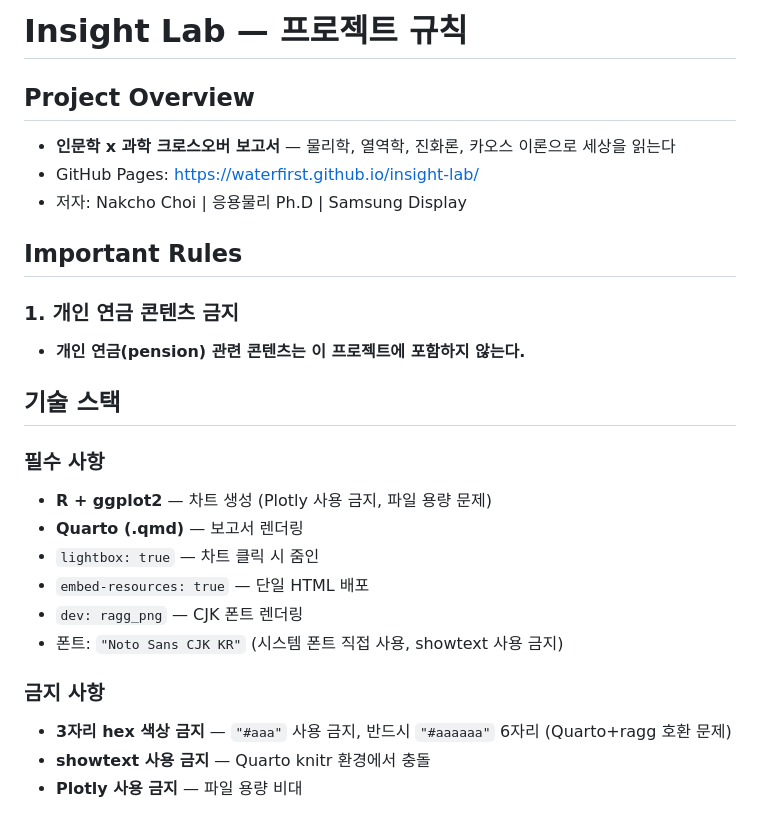
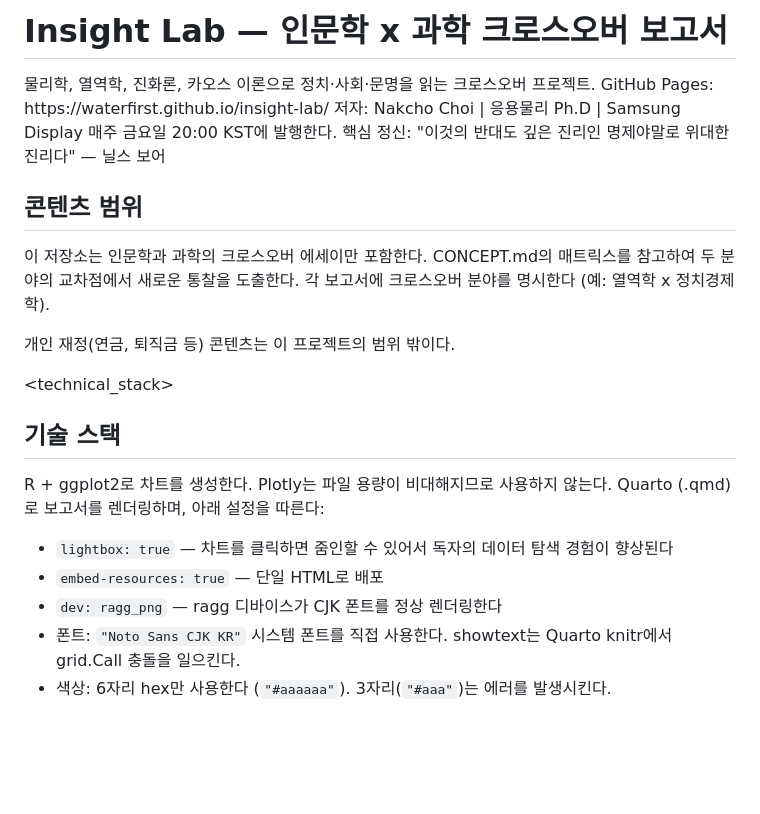
Before and after one commit to waterfirst/insight-lab, a Markdown page: CLAUDE.md, the part around one of its changes. Drawn GitHub-style; blank space fills up the shorter version.

```diff
--- a/CLAUDE.md
+++ b/CLAUDE.md
@@ -1,27 +1,35 @@
-# Insight Lab — 프로젝트 규칙
+# Insight Lab — 인문학 x 과학 크로스오버 보고서
 
-## Project Overview
-- **인문학 x 과학 크로스오버 보고서** — 물리학, 열역학, 진화론, 카오스 이론으로 세상을 읽는다
-- GitHub Pages: https://waterfirst.github.io/insight-lab/
-- 저자: Nakcho Choi | 응용물리 Ph.D | Samsung Display
+<context>
+물리학, 열역학, 진화론, 카오스 이론으로 정치·사회·문명을 읽는 크로스오버 프로젝트.
+GitHub Pages: https://waterfirst.github.io/insight-lab/
+저자: Nakcho Choi | 응용물리 Ph.D | Samsung Display
+매주 금요일 20:00 KST에 발행한다.
+핵심 정신: "이것의 반대도 깊은 진리인 명제야말로 위대한 진리다" — 닐스 보어
+</context>
 
-## Important Rules
+<instructions>
 
-### 1. 개인 연금 콘텐츠 금지
-- **개인 연금(pension) 관련 콘텐츠는 이 프로젝트에 포함하지 않는다.**
+## 콘텐츠 범위
+
+이 저장소는 인문학과 과학의 크로스오버 에세이만 포함한다.
+CONCEPT.md의 매트릭스를 참고하여 두 분야의 교차점에서 새로운 통찰을 도출한다.
+각 보고서에 크로스오버 분야를 명시한다 (예: 열역학 x 정치경제학).
+
+개인 재정(연금, 퇴직금 등) 콘텐츠는 이 프로젝트의 범위 밖이다.
+
+</instructions>
+
+<technical_stack>
 
 ## 기술 스택
 
-### 필수 사항
-- **R + ggplot2** — 차트 생성 (Plotly 사용 금지, 파일 용량 문제)
-- **Quarto (.qmd)** — 보고서 렌더링
-- `lightbox: true` — 차트 클릭 시 줌인
-- `embed-resources: true` — 단일 HTML 배포
-- `dev: ragg_png` — CJK 폰트 렌더링
-- 폰트: `"Noto Sans CJK KR"` (시스템 폰트 직접 사용, showtext 사용 금지)
+R + ggplot2로 차트를 생성한다. Plotly는 파일 용량이 비대해지므로 사용하지 않는다.
+Quarto (.qmd)로 보고서를 렌더링하며, 아래 설정을 따른다:
 
-### 금지 사항
-- **3자리 hex 색상 금지** — `"#aaa"` 사용 금지, 반드시 `"#aaaaaa"` 6자리 (Quarto+ragg 호환 문제)
-- **showtext 사용 금지** — Quarto knitr 환경에서 충돌
-- **Plotly 사용 금지** — 파일 용량 비대
+- `lightbox: true` — 차트를 클릭하면 줌인할 수 있어서 독자의 데이터 탐색 경험이 향상된다
+- `embed-resources: true` — 단일 HTML로 배포
+- `dev: ragg_png` — ragg 디바이스가 CJK 폰트를 정상 렌더링한다
+- 폰트: `"Noto Sans CJK KR"` 시스템 폰트를 직접 사용한다. showtext는 Quarto knitr에서 grid.Call 충돌을 일으킨다.
+- 색상: 6자리 hex만 사용한다 (`"#aaaaaa"`). 3자리(`"#aaa"`)는 에러를 발생시킨다.
 
```
Also changed, not shown: other parts of CLAUDE.md (+55 -27 lines).
